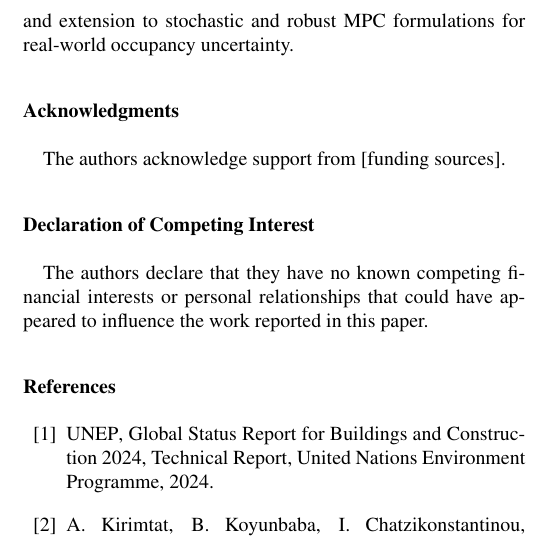
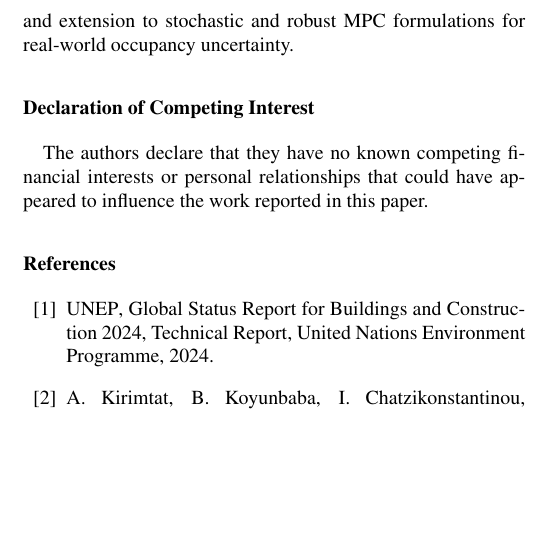
Before and after one commit to kong-johnny/rush_jingshibei, a LaTeX paper (main_twocolumn.tex): part of one column of page 11 of 11, cut so that both start at the same text, the shorter picture padded with empty space. Compiled offline with pdfLaTeX.

Commit message:
Remove Acknowledgments section

```diff
--- a/main_twocolumn.tex
+++ b/main_twocolumn.tex
@@ -647,9 +647,6 @@ Ablation study results confirm that each USTA component makes a measurable and n
 
 Future work will pursue three directions: field validation of the integrated USTA pipeline against instrumented building data; surrogate-assisted acceleration of the offline NSGA-II optimization phase using physics-constrained neural networks; and extension to stochastic and robust MPC formulations for real-world occupancy uncertainty.
 
-\section*{Acknowledgments}
-The authors acknowledge support from [funding sources].
-
 \section*{Declaration of Competing Interest}
 The authors declare that they have no known competing financial interests or personal relationships that could have appeared to influence the work reported in this paper.
 
```
Also changed, not shown: main_twocolumn.pdf.
